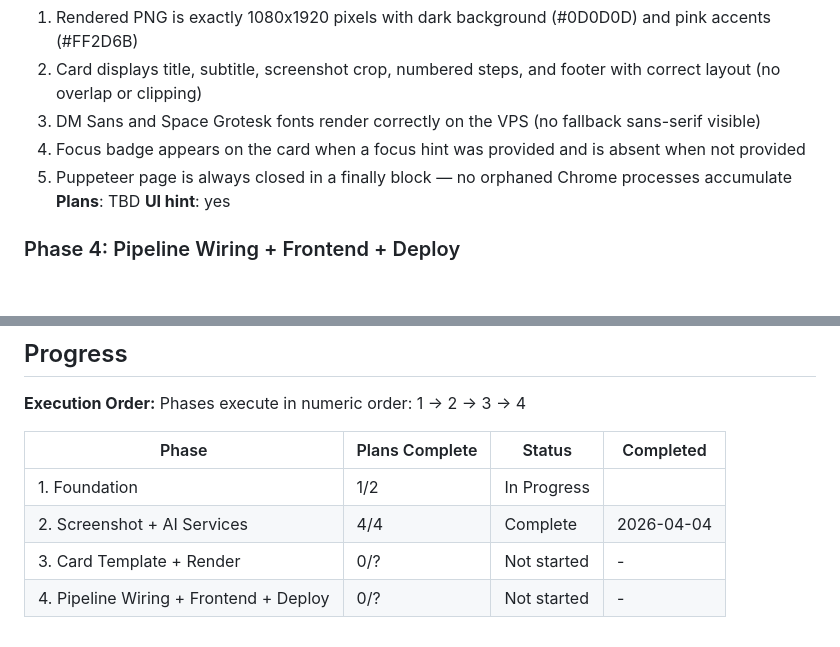
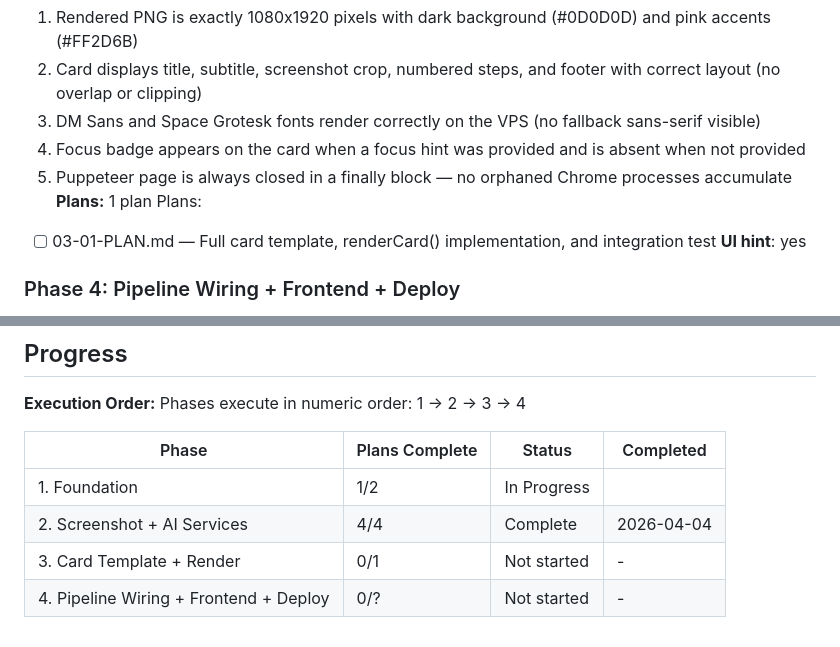
Before and after one commit to c2dusman/agentic-hack-annotator, a Markdown page: .planning/ROADMAP.md, 2 parts joined by grey strips. Rendered like a GitHub page; blank space fills up the shorter version.

Commit message:
docs(03): create phase plan

```diff
--- a/.planning/ROADMAP.md
+++ b/.planning/ROADMAP.md
@@ -61,7 +61,9 @@ Plans:
   3. DM Sans and Space Grotesk fonts render correctly on the VPS (no fallback sans-serif visible)
   4. Focus badge appears on the card when a focus hint was provided and is absent when not provided
   5. Puppeteer page is always closed in a finally block — no orphaned Chrome processes accumulate
-**Plans**: TBD
+**Plans:** 1 plan
+Plans:
+- [ ] 03-01-PLAN.md — Full card template, renderCard() implementation, and integration test
 **UI hint**: yes
 
 ### Phase 4: Pipeline Wiring + Frontend + Deploy
@@ -86,5 +88,5 @@ Phases execute in numeric order: 1 → 2 → 3 → 4
 |-------|----------------|--------|-----------|
 | 1. Foundation | 1/2 | In Progress|  |
 | 2. Screenshot + AI Services | 4/4 | Complete   | 2026-04-04 |
-| 3. Card Template + Render | 0/? | Not started | - |
+| 3. Card Template + Render | 0/1 | Not started | - |
 | 4. Pipeline Wiring + Frontend + Deploy | 0/? | Not started | - |
```
Also changed, not shown: 1 other file.
